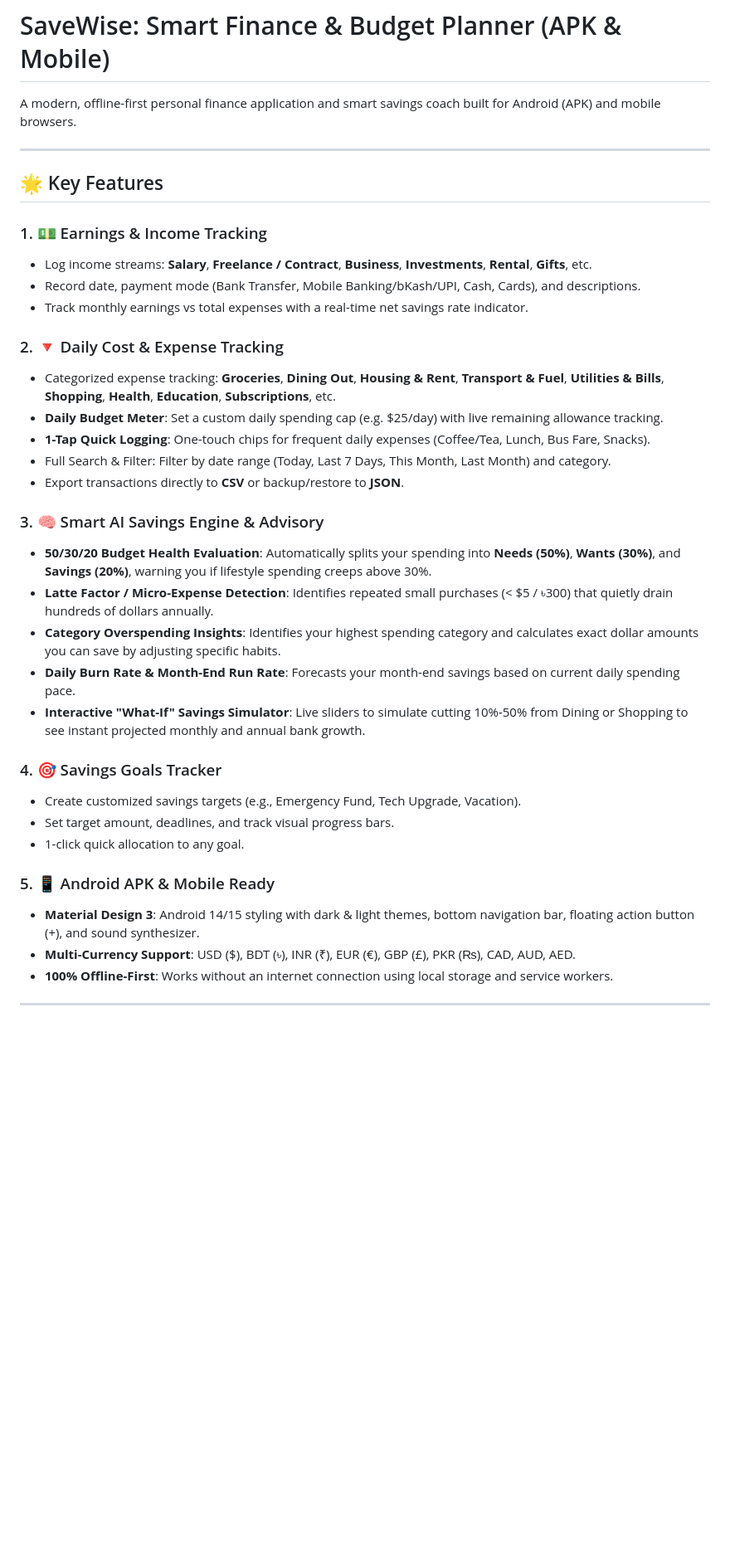
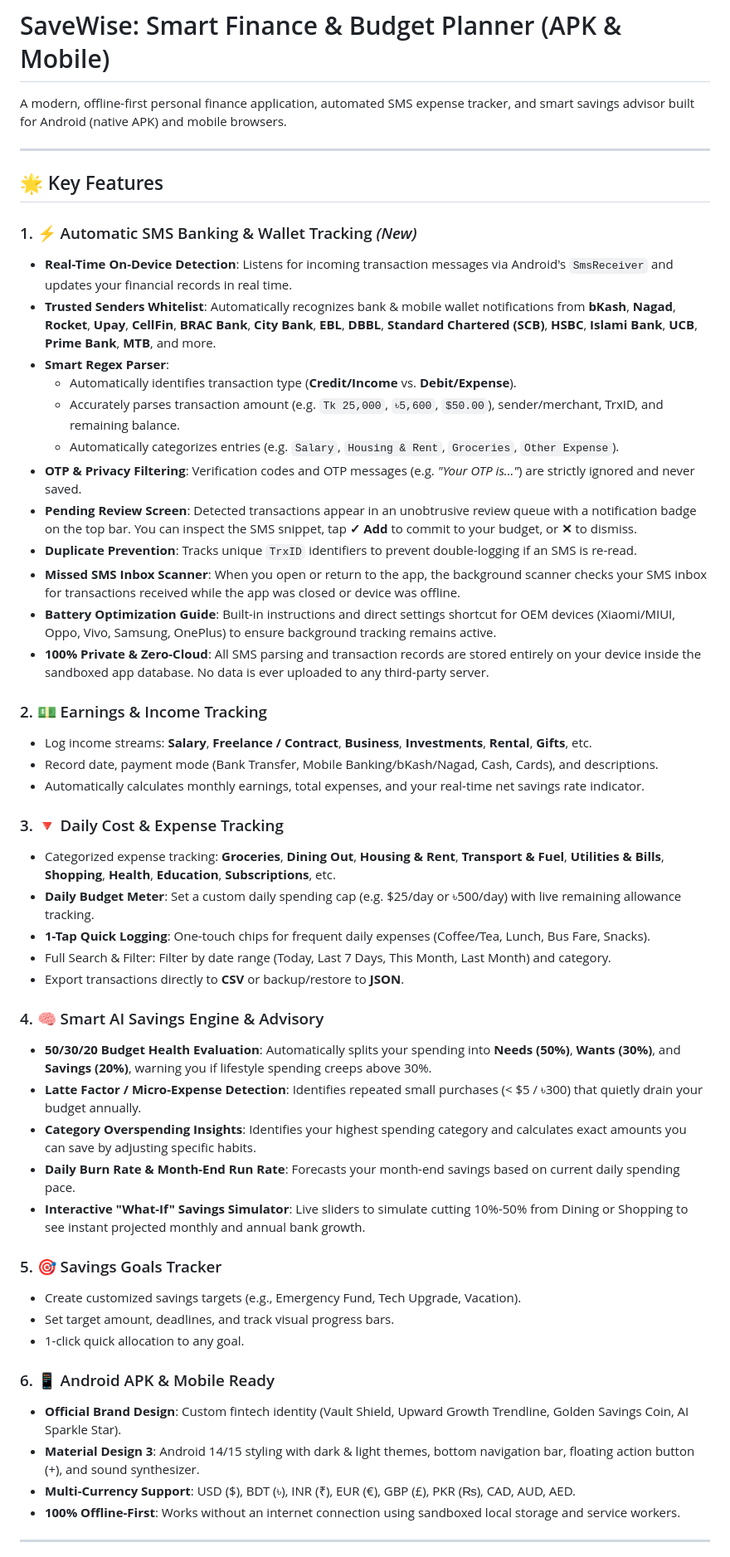
Before and after one commit to Avro561/SaveWise, a Markdown page: README.md, the part around one of its changes. Shown at 83% size. Drawn GitHub-style; blank space fills up the shorter version.

```diff
--- a/README.md
+++ b/README.md
@@ -1,39 +1,54 @@
 # SaveWise: Smart Finance & Budget Planner (APK & Mobile)
 
-A modern, offline-first personal finance application and smart savings coach built for Android (APK) and mobile browsers.
+A modern, offline-first personal finance application, automated SMS expense tracker, and smart savings advisor built for Android (native APK) and mobile browsers.
 
 ---
 
 ## 🌟 Key Features
 
-### 1. 💵 Earnings & Income Tracking
+### 1. ⚡ Automatic SMS Banking & Wallet Tracking *(New)*
+- **Real-Time On-Device Detection**: Listens for incoming transaction messages via Android's `SmsReceiver` and updates your financial records in real time.
+- **Trusted Senders Whitelist**: Automatically recognizes bank & mobile wallet notifications from **bKash**, **Nagad**, **Rocket**, **Upay**, **CellFin**, **BRAC Bank**, **City Bank**, **EBL**, **DBBL**, **Standard Chartered (SCB)**, **HSBC**, **Islami Bank**, **UCB**, **Prime Bank**, **MTB**, and more.
+- **Smart Regex Parser**:
+  - Automatically identifies transaction type (**Credit/Income** vs. **Debit/Expense**).
+  - Accurately parses transaction amount (e.g. `Tk 25,000`, `৳5,600`, `$50.00`), sender/merchant, TrxID, and remaining balance.
+  - Automatically categorizes entries (e.g. `Salary`, `Housing & Rent`, `Groceries`, `Other Expense`).
+- **OTP & Privacy Filtering**: Verification codes and OTP messages (e.g. *"Your OTP is..."*) are strictly ignored and never saved.
+- **Pending Review Screen**: Detected transactions appear in an unobtrusive review queue with a notification badge on the top bar. You can inspect the SMS snippet, tap **✓ Add** to commit to your budget, or **✕** to dismiss.
+- **Duplicate Prevention**: Tracks unique `TrxID` identifiers to prevent double-logging if an SMS is re-read.
+- **Missed SMS Inbox Scanner**: When you open or return to the app, the background scanner checks your SMS inbox for transactions received while the app was closed or device was offline.
+- **Battery Optimization Guide**: Built-in instructions and direct settings shortcut for OEM devices (Xiaomi/MIUI, Oppo, Vivo, Samsung, OnePlus) to ensure background tracking remains active.
+- **100% Private & Zero-Cloud**: All SMS parsing and transaction records are stored entirely on your device inside the sandboxed app database. No data is ever uploaded to any third-party server.
+
+### 2. 💵 Earnings & Income Tracking
 - Log income streams: **Salary**, **Freelance / Contract**, **Business**, **Investments**, **Rental**, **Gifts**, etc.
-- Record date, payment mode (Bank Transfer, Mobile Banking/bKash/UPI, Cash, Cards), and descriptions.
-- Track monthly earnings vs total expenses with a real-time net savings rate indicator.
+- Record date, payment mode (Bank Transfer, Mobile Banking/bKash/Nagad, Cash, Cards), and descriptions.
+- Automatically calculates monthly earnings, total expenses, and your real-time net savings rate indicator.
 
-### 2. 🔻 Daily Cost & Expense Tracking
+### 3. 🔻 Daily Cost & Expense Tracking
 - Categorized expense tracking: **Groceries**, **Dining Out**, **Housing & Rent**, **Transport & Fuel**, **Utilities & Bills**, **Shopping**, **Health**, **Education**, **Subscriptions**, etc.
-- **Daily Budget Meter**: Set a custom daily spending cap (e.g. $25/day) with live remaining allowance tracking.
+- **Daily Budget Meter**: Set a custom daily spending cap (e.g. $25/day or ৳500/day) with live remaining allowance tracking.
 - **1-Tap Quick Logging**: One-touch chips for frequent daily expenses (Coffee/Tea, Lunch, Bus Fare, Snacks).
 - Full Search & Filter: Filter by date range (Today, Last 7 Days, This Month, Last Month) and category.
 - Export transactions directly to **CSV** or backup/restore to **JSON**.
 
-### 3. 🧠 Smart AI Savings Engine & Advisory
+### 4. 🧠 Smart AI Savings Engine & Advisory
 - **50/30/20 Budget Health Evaluation**: Automatically splits your spending into **Needs (50%)**, **Wants (30%)**, and **Savings (20%)**, warning you if lifestyle spending creeps above 30%.
-- **Latte Factor / Micro-Expense Detection**: Identifies repeated small purchases (< $5 / ৳300) that quietly drain hundreds of dollars annually.
-- **Category Overspending Insights**: Identifies your highest spending category and calculates exact dollar amounts you can save by adjusting specific habits.
+- **Latte Factor / Micro-Expense Detection**: Identifies repeated small purchases (< $5 / ৳300) that quietly drain your budget annually.
+- **Category Overspending Insights**: Identifies your highest spending category and calculates exact amounts you can save by adjusting specific habits.
 - **Daily Burn Rate & Month-End Run Rate**: Forecasts your month-end savings based on current daily spending pace.
 - **Interactive "What-If" Savings Simulator**: Live sliders to simulate cutting 10%-50% from Dining or Shopping to see instant projected monthly and annual bank growth.
 
-### 4. 🎯 Savings Goals Tracker
+### 5. 🎯 Savings Goals Tracker
 - Create customized savings targets (e.g., Emergency Fund, Tech Upgrade, Vacation).
 - Set target amount, deadlines, and track visual progress bars.
 - 1-click quick allocation to any goal.
 
-### 5. 📱 Android APK & Mobile Ready
+### 6. 📱 Android APK & Mobile Ready
+- **Official Brand Design**: Custom fintech identity (Vault Shield, Upward Growth Trendline, Golden Savings Coin, AI Sparkle Star).
 - **Material Design 3**: Android 14/15 styling with dark & light themes, bottom navigation bar, floating action button (+), and sound synthesizer.
 - **Multi-Currency Support**: USD ($), BDT (৳), INR (₹), EUR (€), GBP (£), PKR (₨), CAD, AUD, AED.
-- **100% Offline-First**: Works without an internet connection using local storage and service workers.
+- **100% Offline-First**: Works without an internet connection using sandboxed local storage and service workers.
 
 ---
 
```
Also changed, not shown: other parts of README.md (+39 -34 lines).
